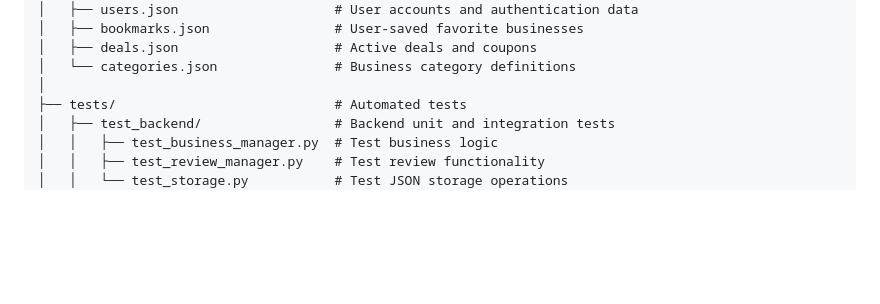
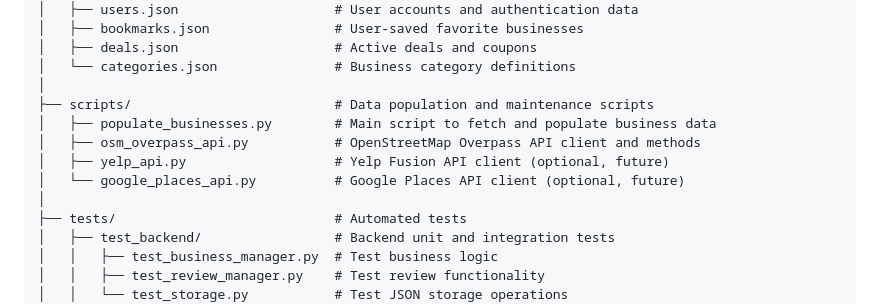
Before and after one commit to Albertlungu/CNLC, a Markdown page: README.md, the part around the change. GitHub-like rendering; blank space fills up the shorter version.

Commit message:
CHORE: Update filestructure to reflect overpass API and business management additions

```diff
--- a/README.md
+++ b/README.md
@@ -91,6 +91,12 @@ CNLC/
 │   ├── deals.json                    # Active deals and coupons
 │   └── categories.json               # Business category definitions
 │
+├── scripts/                          # Data population and maintenance scripts
+│   ├── populate_businesses.py        # Main script to fetch and populate business data
+│   ├── osm_overpass_api.py           # OpenStreetMap Overpass API client and methods
+│   ├── yelp_api.py                   # Yelp Fusion API client (optional, future)
+│   └── google_places_api.py          # Google Places API client (optional, future)
+│
 ├── tests/                            # Automated tests
 │   ├── test_backend/                 # Backend unit and integration tests
 │   │   ├── test_business_manager.py  # Test business logic
```
